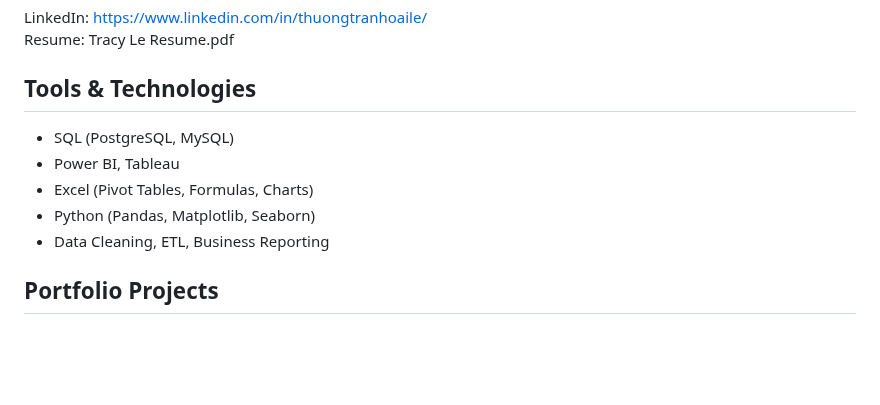
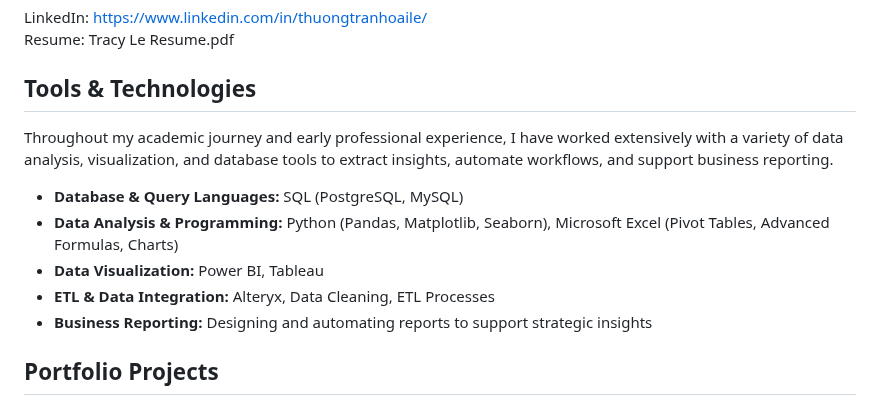
Before and after one commit to tracytle651/tracytle-portfolio, a Markdown page: README.md, the part around one of its changes. Rendered like a GitHub page; blank space fills up the shorter version.

```diff
--- a/README.md
+++ b/README.md
@@ -11,12 +11,14 @@ Resume: Tracy Le Resume.pdf
 
 
 ## Tools & Technologies
+Throughout my academic journey and early professional experience, I have worked extensively with a variety of data analysis, visualization, and database tools to extract insights, automate workflows, and support business reporting.
 
-- SQL (PostgreSQL, MySQL)
-- Power BI, Tableau
-- Excel (Pivot Tables, Formulas, Charts)
-- Python (Pandas, Matplotlib, Seaborn)
-- Data Cleaning, ETL, Business Reporting
+- **Database & Query Languages:** SQL (PostgreSQL, MySQL)
+- **Data Analysis & Programming:** Python (Pandas, Matplotlib, Seaborn), Microsoft Excel (Pivot Tables, Advanced Formulas, Charts)
+- **Data Visualization:** Power BI, Tableau
+- **ETL & Data Integration:** Alteryx, Data Cleaning, ETL Processes
+- **Business Reporting:** Designing and automating reports to support strategic insights
+
 
 
 ## Portfolio Projects
```
Also changed, not shown: other parts of README.md (+3 -3 lines).
